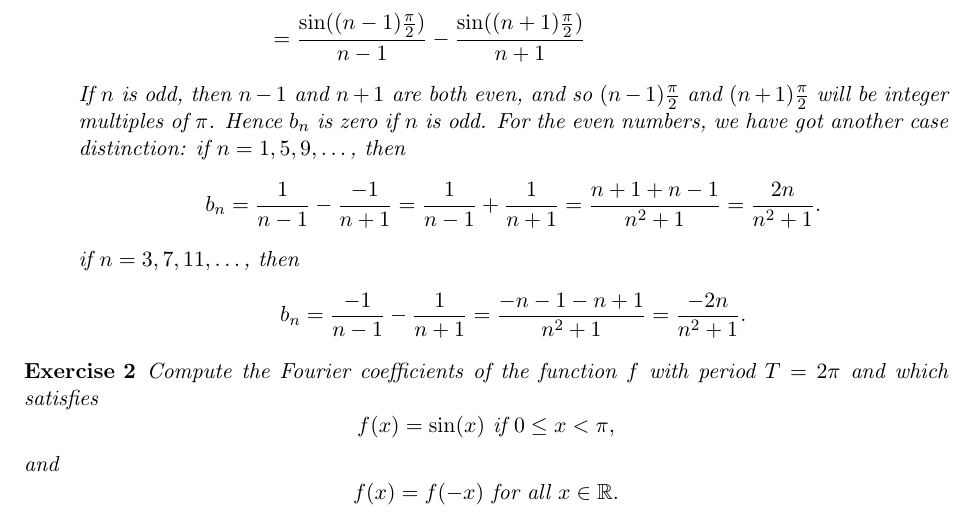
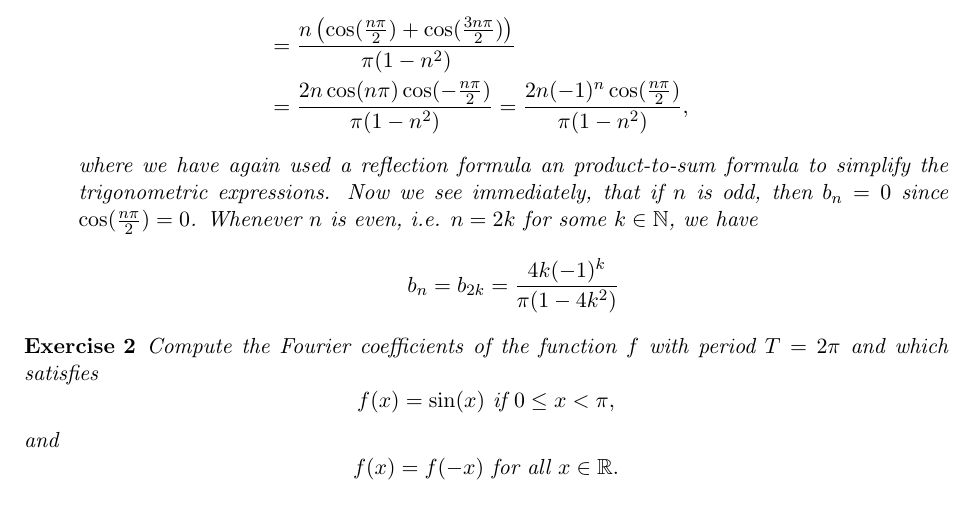
Before and after one commit to martinlicht/Ana3_EPFL2024, a LaTeX problem sheet (exercise11.tex): part of page 6 of 11, cut at the place of the change. Compiled offline with pdfLaTeX.

Commit message:
correct b_n s in ex 1

```diff
--- a/exercise11.tex
+++ b/exercise11.tex
@@ -368,18 +370,9 @@
     \end{align*}
-    If $n$ is odd, then $n-1$ and $n+1$ are both even, and so $(n-1)\frac{\pi}{2}$ and $(n+1)\frac{\pi}{2}$ will be integer multiples of $\pi$.
-    Hence $b_n$ is zero if $n$ is odd.
-    For the even numbers, we have got another case distinction:
-    if $n=1,5,9,\dots$, then
+    where we have again used a reflection formula an product-to-sum formula to simplify the trigonometric expressions. Now we see immediately, that if $n$ is odd, then $b_n = 0$ since $\cos(\frac{n \pi}{2}) = 0$.
+    Whenever $n$ is even, i.e. $n= 2k$ for some $k \in \mathbb N$, we have
     \begin{align*}
-        b_n = \frac{1}{n-1} - \frac{-1}{n+1} = \frac{1}{n-1} + \frac{1}{n+1} = \frac{n+1+n-1}{n^2+1} = \frac{2n}{n^2+1}.
+        b_n = b_{2k} = \frac{4 k (-1)^k}{\pi (1 - 4 k^2)}
     \end{align*}
-    if $n=3,7,11,\dots$, then
-    \begin{align*}
-        b_n = \frac{-1}{n-1} - \frac{1}{n+1} = \frac{-n-1-n+1}{n^2+1} = \frac{-2n}{n^2+1}.
-    \end{align*}
-
-
-
 \end{itemize}
 \end{solution}
 
```
Also changed, not shown: exercise11.tex (4 more changed lines).
